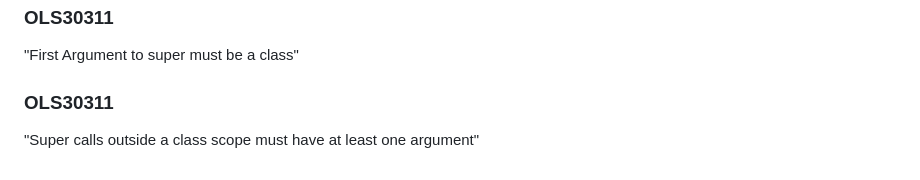
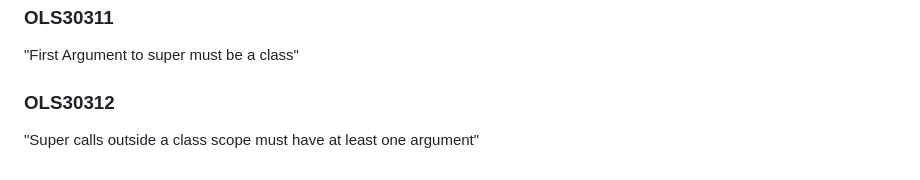
Before and after one commit to odoo/odoo-ls, a Markdown page: server/error_code.md, the part around the change. Drawn GitHub-style.

Commit message:
[FIX] sever: fix super error code

```diff
--- a/server/error_code.md
+++ b/server/error_code.md
@@ -141,5 +141,5 @@ The module XXXX create a dependency on YYYY, but this module is not found with t
 ### OLS30311
 "First Argument to super must be a class"
 
-### OLS30311
+### OLS30312
 "Super calls outside a class scope must have at least one argument"
```
